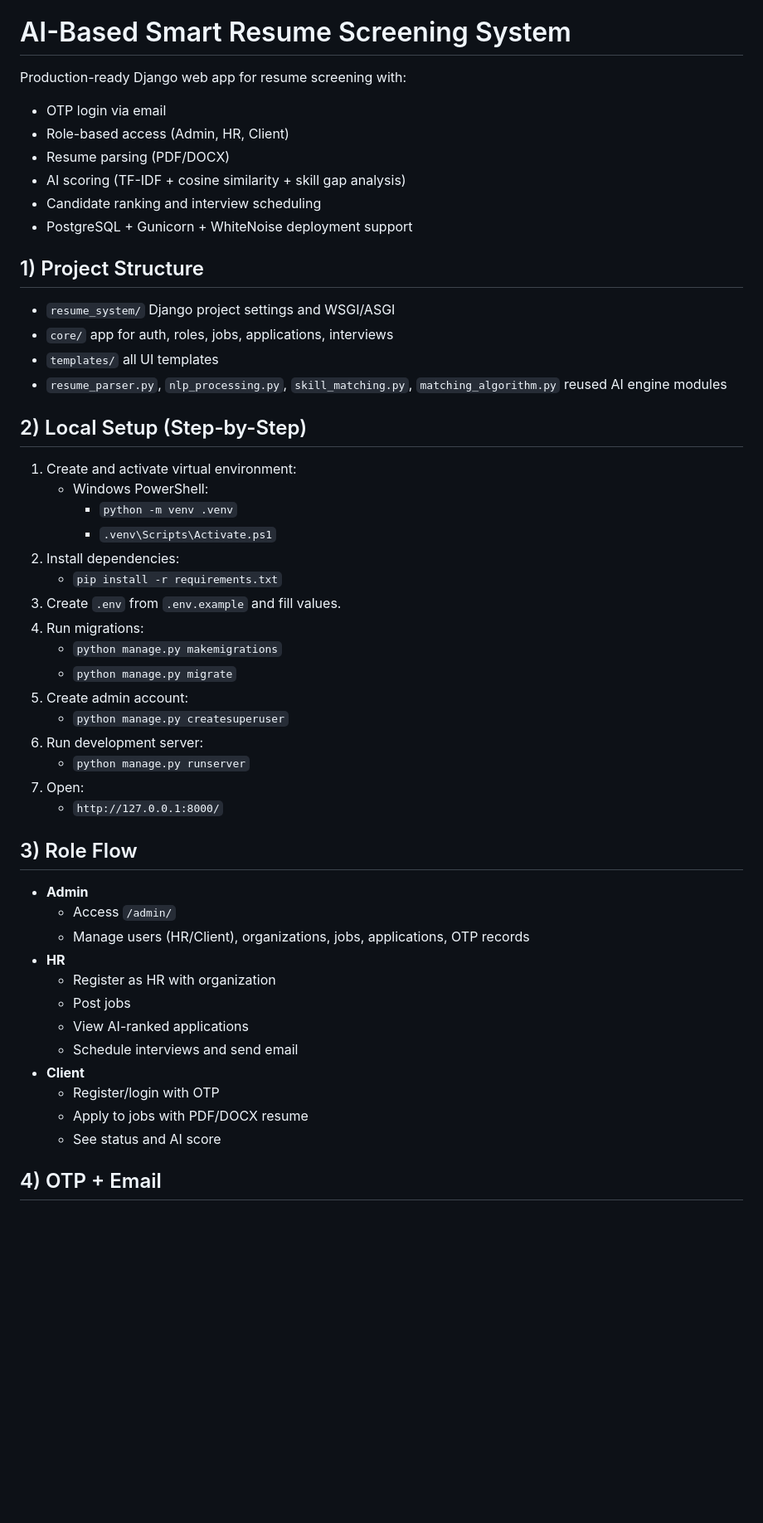
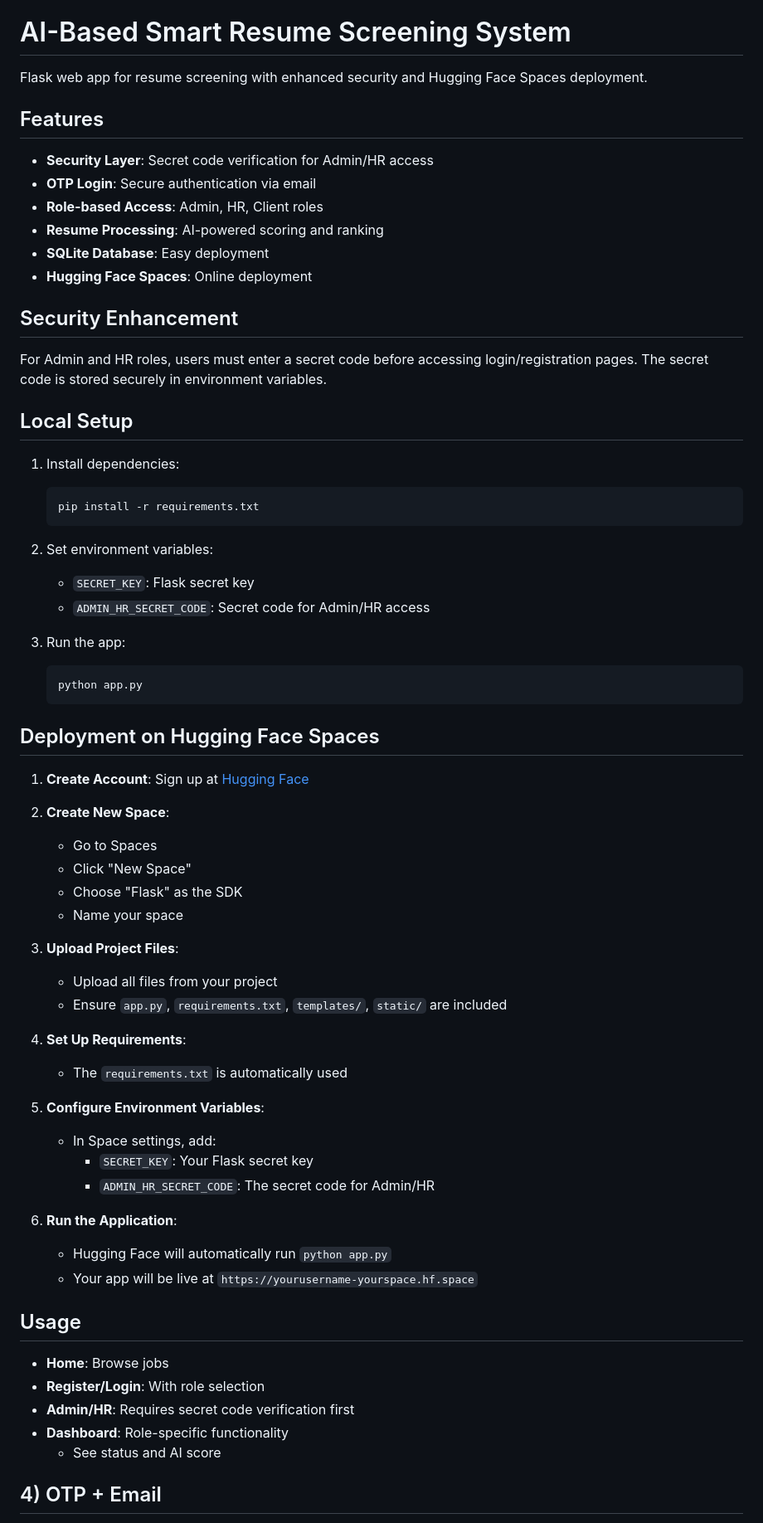
Before and after one commit to DarshanNaina/ai-smart-resume-screening, a Markdown page: README.md, the part around the change. Shown at 83% size. Rendered like a GitHub page; blank space fills up the shorter version.

````diff
--- a/README.md
+++ b/README.md
@@ -1,53 +1,69 @@
 <<<<<<< HEAD
 # AI-Based Smart Resume Screening System
 
-Production-ready Django web app for resume screening with:
-- OTP login via email
-- Role-based access (Admin, HR, Client)
-- Resume parsing (PDF/DOCX)
-- AI scoring (TF-IDF + cosine similarity + skill gap analysis)
-- Candidate ranking and interview scheduling
-- PostgreSQL + Gunicorn + WhiteNoise deployment support
+Flask web app for resume screening with enhanced security and Hugging Face Spaces deployment.
 
-## 1) Project Structure
+## Features
 
-- `resume_system/` Django project settings and WSGI/ASGI
-- `core/` app for auth, roles, jobs, applications, interviews
-- `templates/` all UI templates
-- `resume_parser.py`, `nlp_processing.py`, `skill_matching.py`, `matching_algorithm.py` reused AI engine modules
+- **Security Layer**: Secret code verification for Admin/HR access
+- **OTP Login**: Secure authentication via email
+- **Role-based Access**: Admin, HR, Client roles
+- **Resume Processing**: AI-powered scoring and ranking
+- **SQLite Database**: Easy deployment
+- **Hugging Face Spaces**: Online deployment
 
-## 2) Local Setup (Step-by-Step)
+## Security Enhancement
 
-1. Create and activate virtual environment:
-   - Windows PowerShell:
-     - `python -m venv .venv`
-     - `.venv\Scripts\Activate.ps1`
-2. Install dependencies:
-   - `pip install -r requirements.txt`
-3. Create `.env` from `.env.example` and fill values.
-4. Run migrations:
-   - `python manage.py makemigrations`
-   - `python manage.py migrate`
-5. Create admin account:
-   - `python manage.py createsuperuser`
-6. Run development server:
-   - `python manage.py runserver`
-7. Open:
-   - `http://127.0.0.1:8000/`
+For Admin and HR roles, users must enter a secret code before accessing login/registration pages. The secret code is stored securely in environment variables.
 
-## 3) Role Flow
+## Local Setup
 
-- **Admin**
-  - Access `/admin/`
-  - Manage users (HR/Client), organizations, jobs, applications, OTP records
-- **HR**
-  - Register as HR with organization
-  - Post jobs
-  - View AI-ranked applications
-  - Schedule interviews and send email
-- **Client**
-  - Register/login with OTP
-  - Apply to jobs with PDF/DOCX resume
+1. Install dependencies:
+   ```bash
+   pip install -r requirements.txt
+   ```
+
+2. Set environment variables:
+   - `SECRET_KEY`: Flask secret key
+   - `ADMIN_HR_SECRET_CODE`: Secret code for Admin/HR access
+
+3. Run the app:
+   ```bash
+   python app.py
+   ```
+
+## Deployment on Hugging Face Spaces
+
+1. **Create Account**: Sign up at [Hugging Face](https://huggingface.co)
+
+2. **Create New Space**:
+   - Go to Spaces
+   - Click "New Space"
+   - Choose "Flask" as the SDK
+   - Name your space
+
+3. **Upload Project Files**:
+   - Upload all files from your project
+   - Ensure `app.py`, `requirements.txt`, `templates/`, `static/` are included
+
+4. **Set Up Requirements**:
+   - The `requirements.txt` is automatically used
+
+5. **Configure Environment Variables**:
+   - In Space settings, add:
+     - `SECRET_KEY`: Your Flask secret key
+     - `ADMIN_HR_SECRET_CODE`: The secret code for Admin/HR
+
+6. **Run the Application**:
+   - Hugging Face will automatically run `python app.py`
+   - Your app will be live at `https://yourusername-yourspace.hf.space`
+
+## Usage
+
+- **Home**: Browse jobs
+- **Register/Login**: With role selection
+- **Admin/HR**: Requires secret code verification first
+- **Dashboard**: Role-specific functionality
   - See status and AI score
 
 ## 4) OTP + Email
````
